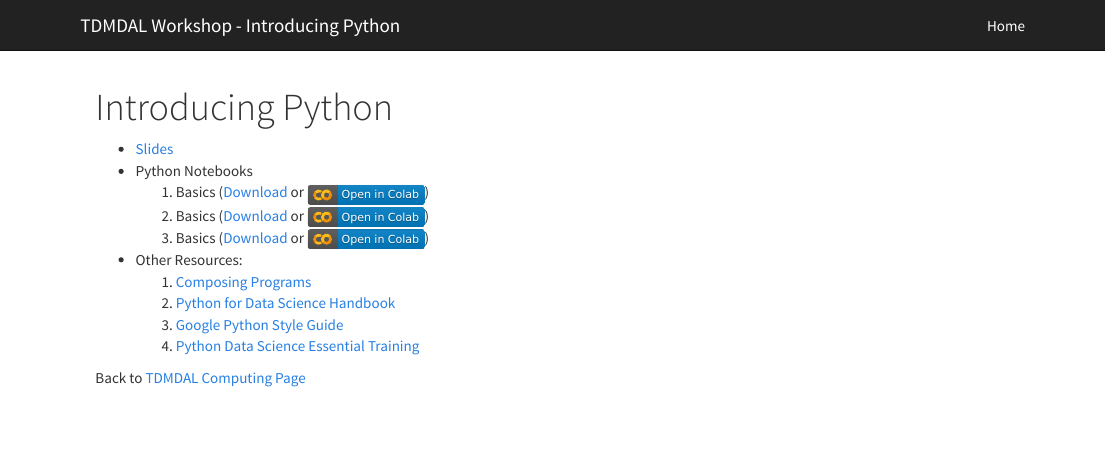
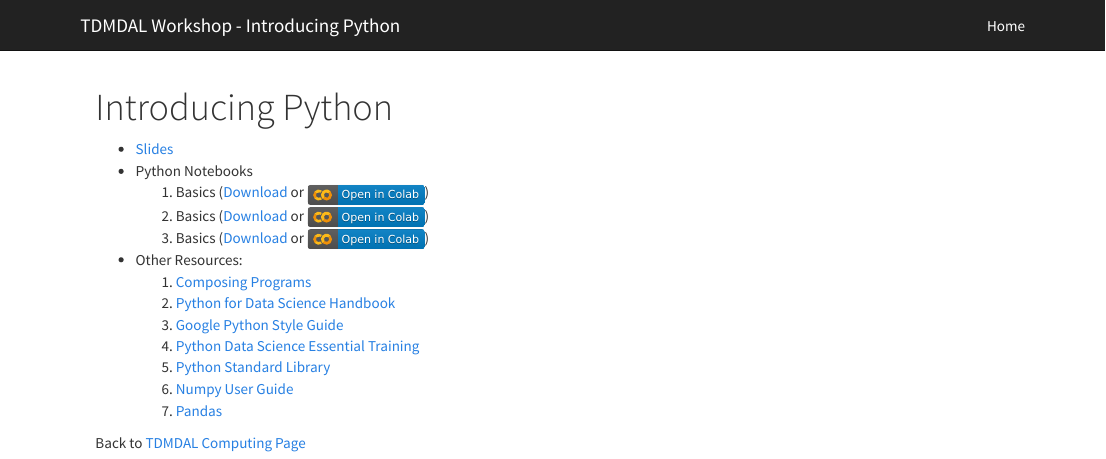
Before and after one commit to tdmdal/python-workshop, an R Markdown document (index.Rmd): the page in a window 1100 px wide, from its top. Rendered offline with R 4.5, knitr and Pandoc, with nearby package versions.

Commit message:
other resources updated

```diff
--- a/index.Rmd
+++ b/index.Rmd
@@ -12,5 +12,8 @@ title: "Introducing Python"
     2. [Python for Data Science Handbook](https://jakevdp.github.io/PythonDataScienceHandbook/)
     3. [Google Python Style Guide](https://google.github.io/styleguide/pyguide.html)
     4. [Python Data Science Essential Training](https://www.lynda.com/Python-tutorials/Python-Data-Science-Essential-Training/520233-2.html)
+    5. [Python Standard Library](https://docs.python.org/3/library/)
+    6. [Numpy User Guide](https://www.numpy.org/devdocs/user/index.html)
+    7. [Pandas](http://pandas.pydata.org/pandas-docs/stable/index.html)
 
 Back to [TDMDAL Computing Page](https://tdmdal.github.io/)
```
